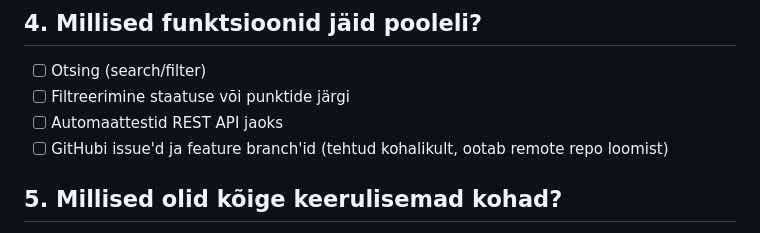
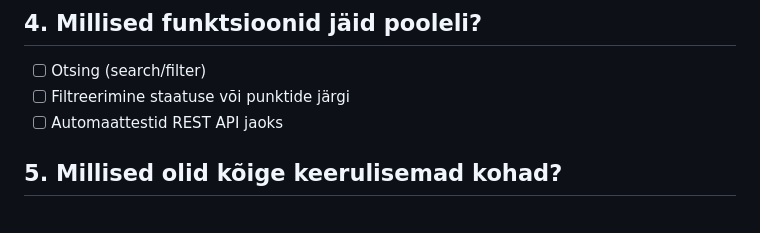
Before and after one commit to SanderKarbus/sander-agile-tracker, a Markdown page: README.md, the part around the change. Rendered like a GitHub page.

Commit message:
Update README to remove completed tasks
Removed the item about GitHub issues and feature branches from the to-do list.

```diff
--- a/README.md
+++ b/README.md
@@ -70,7 +70,6 @@ Esimene käivitus loob automaatselt data/stories.json faili näidisandmetega.
 - [ ] Otsing (search/filter)
 - [ ] Filtreerimine staatuse või punktide järgi
 - [ ] Automaattestid REST API jaoks
-- [ ] GitHubi issue'd ja feature branch'id (tehtud kohalikult, ootab remote repo loomist)
 
 ## 5. Millised olid kõige keerulisemad kohad?
 
```
